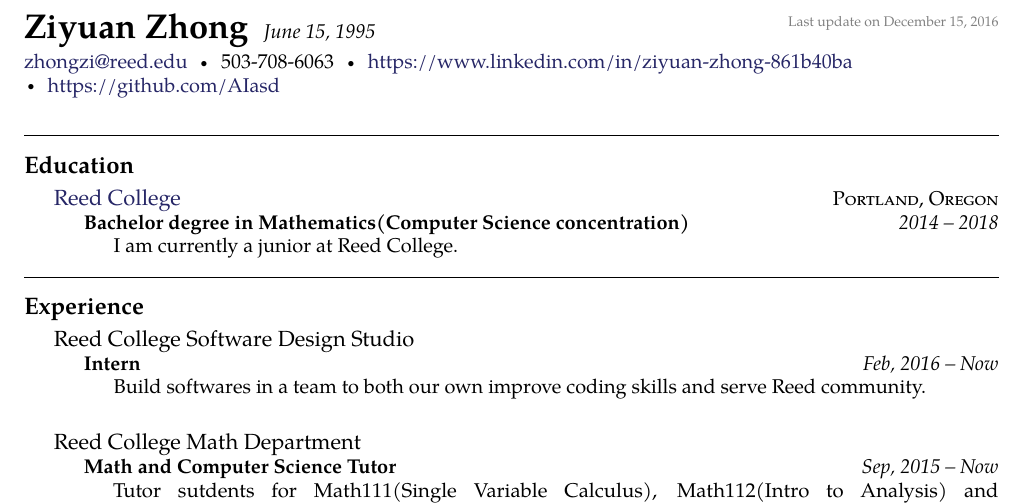
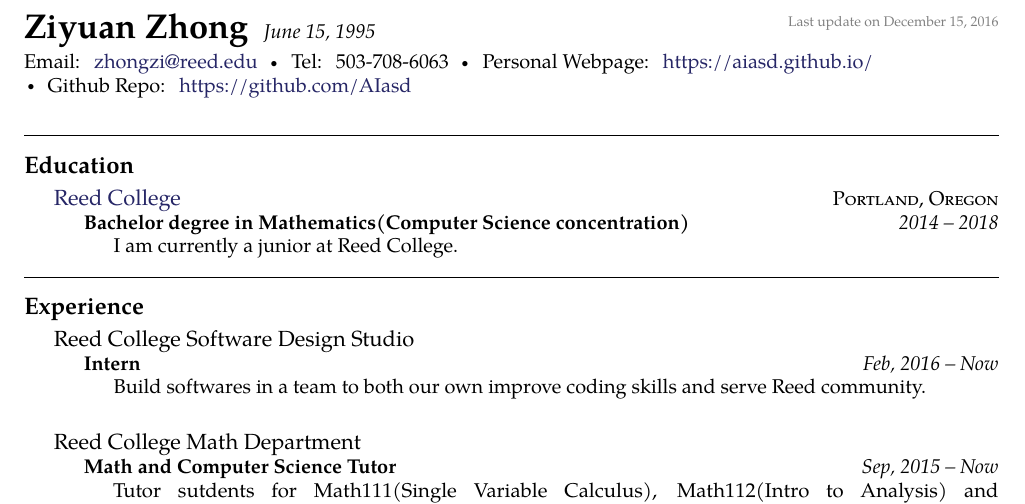
Before and after one commit to AIasd/AIasd.github.io, a LaTeX CV (Resume/ZiyuanZhong_resume.tex): part of page 1 of 2, cut so that both start at the same text. Compiled offline with pdfLaTeX.

Commit message:
update resume and index page

```diff
--- a/Resume/ZiyuanZhong_resume.tex
+++ b/Resume/ZiyuanZhong_resume.tex
@@ -40,11 +40,11 @@
 % \sbull is a spaced bullet
 % \href well..
 % \\ breaks the line into a new paragraph
-\noindent\href{mailto:zhongzi@reed.edu}{zhongzi\mbox{}@\mbox{}reed.edu}\sbull
-503-708-6063\sbull
-\href{https://www.linkedin.com/in/ziyuan-zhong-861b40ba}{https://www.linkedin.com/in/ziyuan-zhong-861b40ba}
+\noindent Email: \href{mailto:zhongzi@reed.edu}{zhongzi\mbox{}@\mbox{}reed.edu}\sbull
+Tel: 503-708-6063\sbull
+Personal Webpage: \href{https://aiasd.github.io/}{https://aiasd.github.io/}
 \\\sbull
-\href{https://github.com/AIasd}{https://github.com/AIasd}
+Github Repo: \href{https://github.com/AIasd}{https://github.com/AIasd}
 \\
 
 \spacedhrule{0.9em}{-0.4em}  % a horizontal line with some vertical spacing before and after
```
Also changed, not shown: Resume/ZiyuanZhong_resume.pdf, 2 other files.
